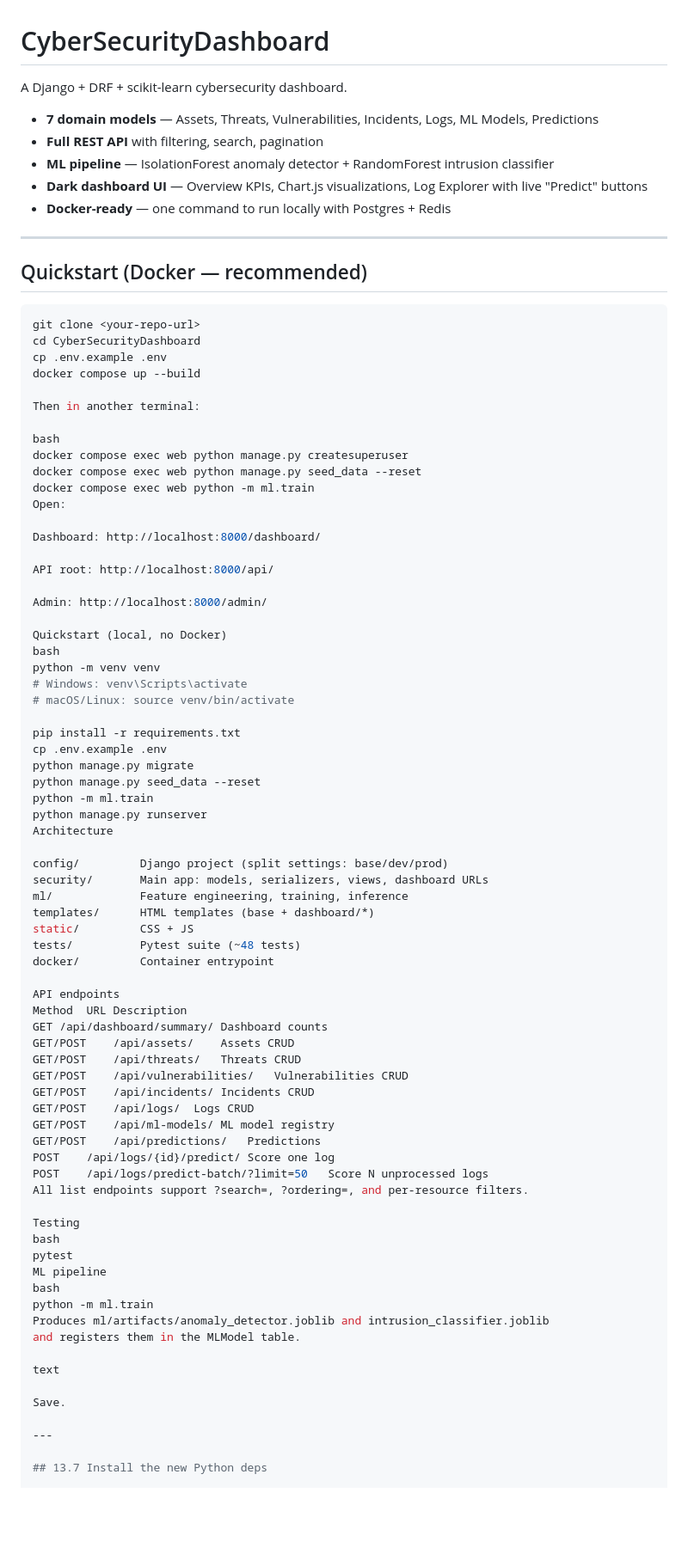
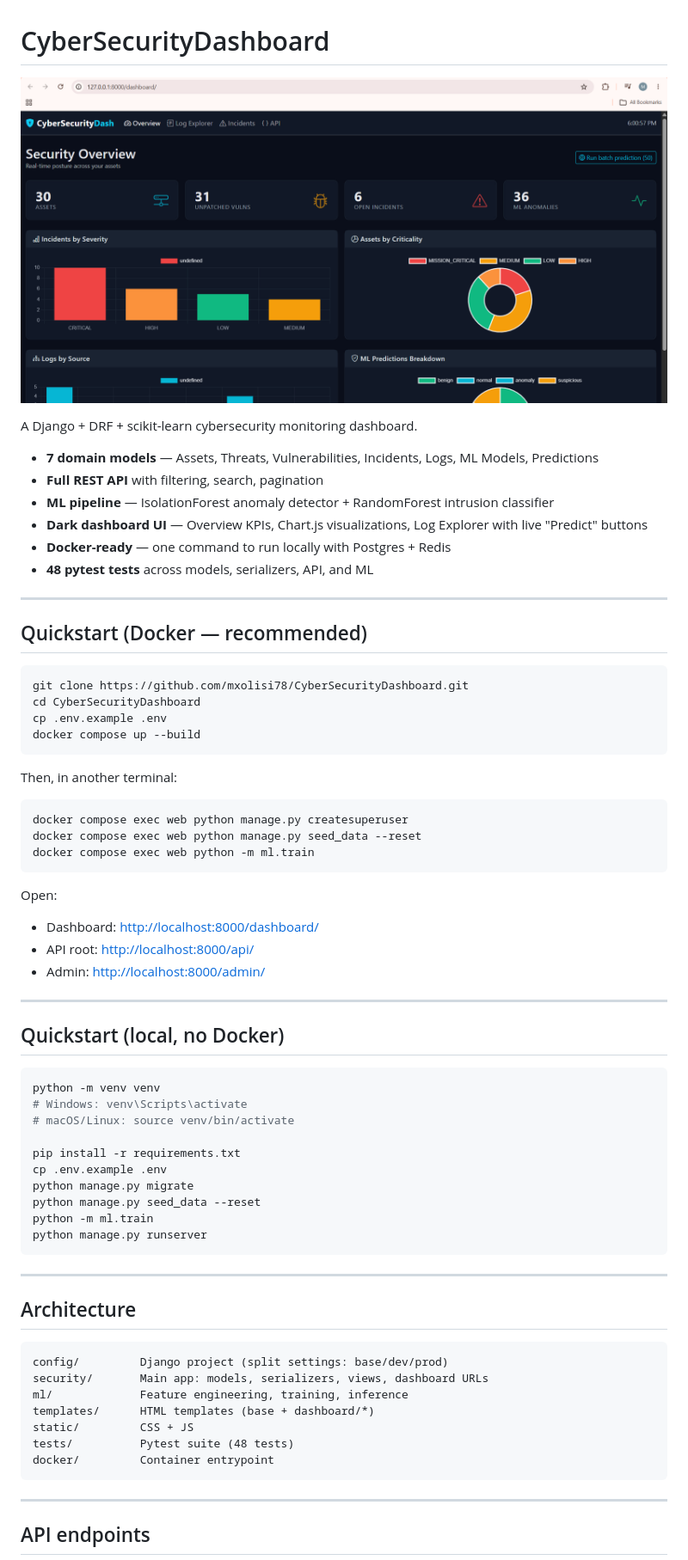
Before and after one commit to mxolisi78/CyberSecurityDashboard, a Markdown page: README.md, the part around the change printed below. Shown: that part at 86% size. Drawn GitHub-style; pictures changed too: docs/screenshots/dashboard.png (added); blank space fills up the shorter version.

Commit message:
Polish README, add dashboard screenshot

````diff
--- a/README.md
+++ b/README.md
@@ -1,39 +1,45 @@
 # CyberSecurityDashboard
 
-A Django + DRF + scikit-learn cybersecurity dashboard.
+![Dashboard](docs/screenshots/dashboard.png)
+
+A Django + DRF + scikit-learn cybersecurity monitoring dashboard.
 
 - **7 domain models** — Assets, Threats, Vulnerabilities, Incidents, Logs, ML Models, Predictions
 - **Full REST API** with filtering, search, pagination
 - **ML pipeline** — IsolationForest anomaly detector + RandomForest intrusion classifier
 - **Dark dashboard UI** — Overview KPIs, Chart.js visualizations, Log Explorer with live "Predict" buttons
 - **Docker-ready** — one command to run locally with Postgres + Redis
+- **48 pytest tests** across models, serializers, API, and ML
 
 ---
 
 ## Quickstart (Docker — recommended)
 
 ```bash
-git clone <your-repo-url>
+git clone https://github.com/mxolisi78/CyberSecurityDashboard.git
 cd CyberSecurityDashboard
 cp .env.example .env
 docker compose up --build
+```
 
-Then in another terminal:
+Then, in another terminal:
 
-bash
+```bash
 docker compose exec web python manage.py createsuperuser
 docker compose exec web python manage.py seed_data --reset
 docker compose exec web python -m ml.train
+```
+
 Open:
+- Dashboard: <http://localhost:8000/dashboard/>
+- API root: <http://localhost:8000/api/>
+- Admin: <http://localhost:8000/admin/>
 
-Dashboard: http://localhost:8000/dashboard/
+---
 
-API root: http://localhost:8000/api/
+## Quickstart (local, no Docker)
 
-Admin: http://localhost:8000/admin/
-
-Quickstart (local, no Docker)
-bash
+```bash
 python -m venv venv
 # Windows: venv\Scripts\activate
 # macOS/Linux: source venv/bin/activate
@@ -44,44 +50,23 @@ python manage.py migrate
 python manage.py seed_data --reset
 python -m ml.train
 python manage.py runserver
-Architecture
+```
 
+---
+
+## Architecture
+
+```
 config/         Django project (split settings: base/dev/prod)
 security/       Main app: models, serializers, views, dashboard URLs
 ml/             Feature engineering, training, inference
 templates/      HTML templates (base + dashboard/*)
 static/         CSS + JS
-tests/          Pytest suite (~48 tests)
+tests/          Pytest suite (48 tests)
 docker/         Container entrypoint
-
-API endpoints
-Method	URL	Description
-GET	/api/dashboard/summary/	Dashboard counts
-GET/POST	/api/assets/	Assets CRUD
-GET/POST	/api/threats/	Threats CRUD
-GET/POST	/api/vulnerabilities/	Vulnerabilities CRUD
-GET/POST	/api/incidents/	Incidents CRUD
-GET/POST	/api/logs/	Logs CRUD
-GET/POST	/api/ml-models/	ML model registry
-GET/POST	/api/predictions/	Predictions
-POST	/api/logs/{id}/predict/	Score one log
-POST	/api/logs/predict-batch/?limit=50	Score N unprocessed logs
-All list endpoints support ?search=, ?ordering=, and per-resource filters.
-
-Testing
-bash
-pytest
-ML pipeline
-bash
-python -m ml.train
-Produces ml/artifacts/anomaly_detector.joblib and intrusion_classifier.joblib
-and registers them in the MLModel table.
-
-text
-
-Save.
+```
 
 ---
 
-## 13.7 Install the new Python deps
+## API endpoints
 
````
Also changed, not shown: other parts of README.md (+33 -37 lines).
